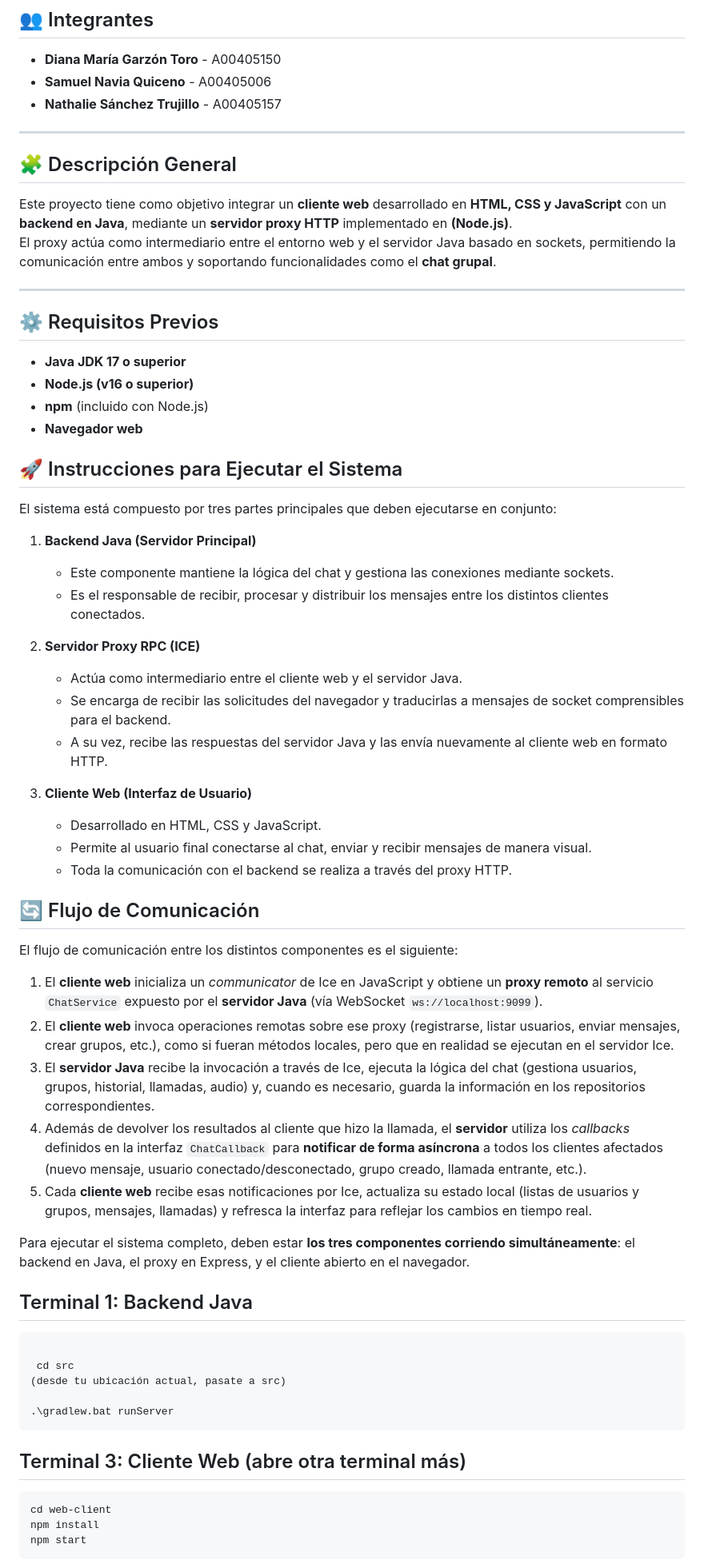
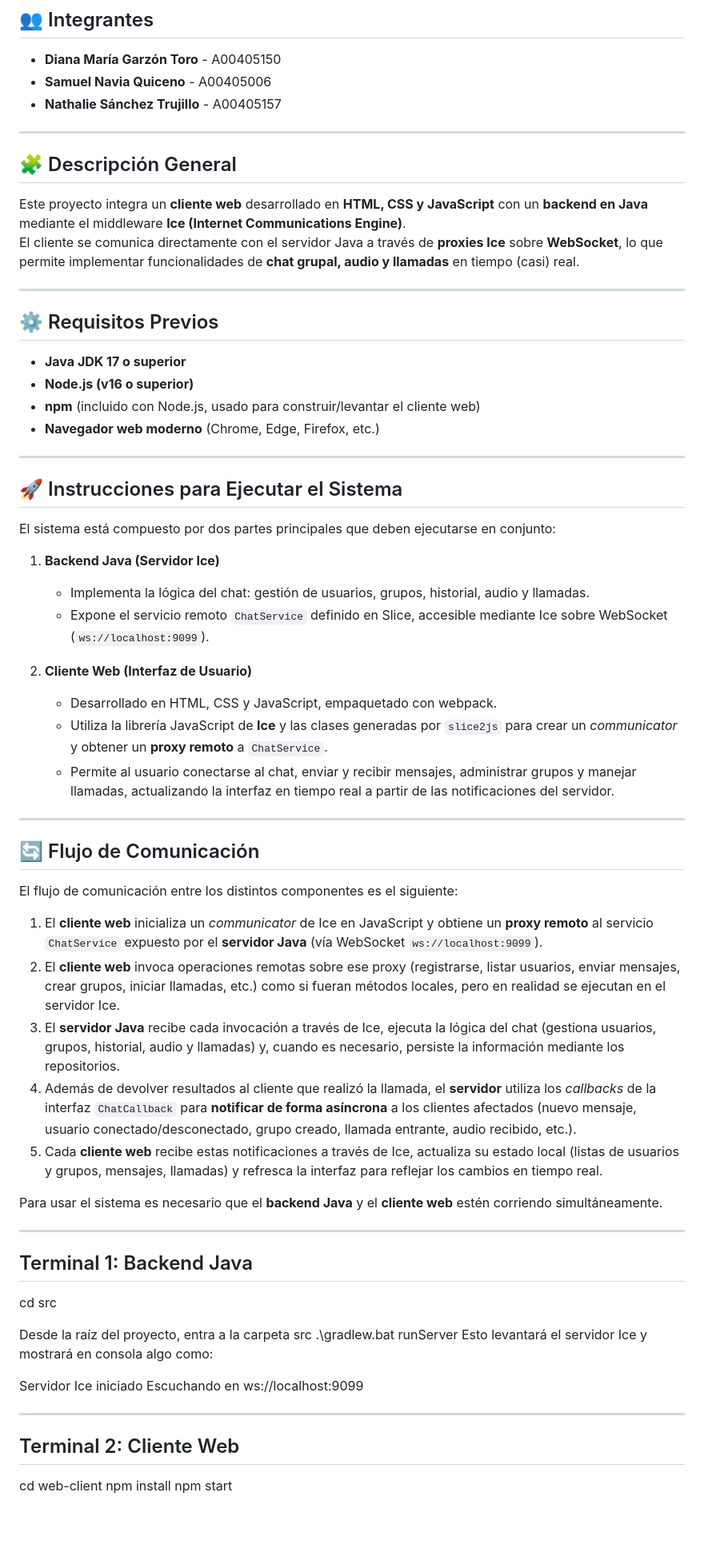
Before and after one commit to DiDi7T/Chat-Ice, a Markdown page: README.md, the part around one of its changes. Shown at 80% size. GitHub-like rendering; blank space fills up the shorter version.

````diff
--- a/README.md
+++ b/README.md
@@ -8,12 +8,10 @@
 - **Nathalie Sánchez Trujillo** - A00405157
 
 ---
-
-
 ## 🧩 Descripción General
 
-Este proyecto tiene como objetivo integrar un **cliente web** desarrollado en **HTML, CSS y JavaScript** con un **backend en Java**, mediante un **servidor proxy HTTP** implementado en **(Node.js)**.
-El proxy actúa como intermediario entre el entorno web y el servidor Java basado en sockets, permitiendo la comunicación entre ambos y soportando funcionalidades como el **chat grupal**.
+Este proyecto integra un **cliente web** desarrollado en **HTML, CSS y JavaScript** con un **backend en Java** mediante el middleware **Ice (Internet Communications Engine)**.
+El cliente se comunica directamente con el servidor Java a través de **proxies Ice** sobre **WebSocket**, lo que permite implementar funcionalidades de **chat grupal, audio y llamadas** en tiempo (casi) real.
 
 ---
 
@@ -21,59 +19,57 @@ El proxy actúa como intermediario entre el entorno web y el servidor Java basad
 
 - **Java JDK 17 o superior**
 - **Node.js (v16 o superior)**
-- **npm** (incluido con Node.js)
-- **Navegador web**
+- **npm** (incluido con Node.js, usado para construir/levantar el cliente web)
+- **Navegador web moderno** (Chrome, Edge, Firefox, etc.)
 
+---
 
 ## 🚀 Instrucciones para Ejecutar el Sistema
 
-El sistema está compuesto por tres partes principales que deben ejecutarse en conjunto:
+El sistema está compuesto por dos partes principales que deben ejecutarse en conjunto:
 
-1. **Backend Java (Servidor Principal)**
-   - Este componente mantiene la lógica del chat y gestiona las conexiones mediante sockets.
-   - Es el responsable de recibir, procesar y distribuir los mensajes entre los distintos clientes conectados.
+1. **Backend Java (Servidor Ice)**
+   - Implementa la lógica del chat: gestión de usuarios, grupos, historial, audio y llamadas.
+   - Expone el servicio remoto `ChatService` definido en Slice, accesible mediante Ice sobre WebSocket (`ws://localhost:9099`).
 
-2. **Servidor Proxy RPC (ICE)**
-   - Actúa como intermediario entre el cliente web y el servidor Java.
-   - Se encarga de recibir las solicitudes del navegador y traducirlas a mensajes de socket comprensibles para el backend.
-   - A su vez, recibe las respuestas del servidor Java y las envía nuevamente al cliente web en formato HTTP.
+2. **Cliente Web (Interfaz de Usuario)**
+   - Desarrollado en HTML, CSS y JavaScript, empaquetado con webpack.
+   - Utiliza la librería JavaScript de **Ice** y las clases generadas por `slice2js` para crear un *communicator* y obtener un **proxy remoto** a `ChatService`.
+   - Permite al usuario conectarse al chat, enviar y recibir mensajes, administrar grupos y manejar llamadas, actualizando la interfaz en tiempo real a partir de las notificaciones del servidor.
 
-3. **Cliente Web (Interfaz de Usuario)**
-   - Desarrollado en HTML, CSS y JavaScript.
-   - Permite al usuario final conectarse al chat, enviar y recibir mensajes de manera visual.
-   - Toda la comunicación con el backend se realiza a través del proxy HTTP.
-
+---
 
 ## 🔄 Flujo de Comunicación
-
 
 El flujo de comunicación entre los distintos componentes es el siguiente:
 
 1. El **cliente web** inicializa un *communicator* de Ice en JavaScript y obtiene un **proxy remoto** al servicio `ChatService` expuesto por el **servidor Java** (vía WebSocket `ws://localhost:9099`).
-2. El **cliente web** invoca operaciones remotas sobre ese proxy (registrarse, listar usuarios, enviar mensajes, crear grupos, etc.), como si fueran métodos locales, pero que en realidad se ejecutan en el servidor Ice.
-3. El **servidor Java** recibe la invocación a través de Ice, ejecuta la lógica del chat (gestiona usuarios, grupos, historial, llamadas, audio) y, cuando es necesario, guarda la información en los repositorios correspondientes.
-4. Además de devolver los resultados al cliente que hizo la llamada, el **servidor** utiliza los *callbacks* definidos en la interfaz `ChatCallback` para **notificar de forma asíncrona** a todos los clientes afectados (nuevo mensaje, usuario conectado/desconectado, grupo creado, llamada entrante, etc.).
-5. Cada **cliente web** recibe esas notificaciones por Ice, actualiza su estado local (listas de usuarios y grupos, mensajes, llamadas) y refresca la interfaz para reflejar los cambios en tiempo real.
+2. El **cliente web** invoca operaciones remotas sobre ese proxy (registrarse, listar usuarios, enviar mensajes, crear grupos, iniciar llamadas, etc.) como si fueran métodos locales, pero en realidad se ejecutan en el servidor Ice.
+3. El **servidor Java** recibe cada invocación a través de Ice, ejecuta la lógica del chat (gestiona usuarios, grupos, historial, audio y llamadas) y, cuando es necesario, persiste la información mediante los repositorios.
+4. Además de devolver resultados al cliente que realizó la llamada, el **servidor** utiliza los *callbacks* de la interfaz `ChatCallback` para **notificar de forma asíncrona** a los clientes afectados (nuevo mensaje, usuario conectado/desconectado, grupo creado, llamada entrante, audio recibido, etc.).
+5. Cada **cliente web** recibe estas notificaciones a través de Ice, actualiza su estado local (listas de usuarios y grupos, mensajes, llamadas) y refresca la interfaz para reflejar los cambios en tiempo real.
+
+Para usar el sistema es necesario que el **backend Java** y el **cliente web** estén corriendo simultáneamente.
+
+---
+
+## Terminal 1: Backend Java
+
+cd src
+
+Desde la raíz del proyecto, entra a la carpeta src
+.\gradlew.bat runServer
+Esto levantará el servidor Ice y mostrará en consola algo como:
+
+Servidor Ice iniciado
+Escuchando en ws://localhost:9099
 
 
+---
 
-Para ejecutar el sistema completo, deben estar **los tres componentes corriendo simultáneamente**: el backend en Java, el proxy en Express, y el cliente abierto en el navegador.
+## Terminal 2: Cliente Web
 
-## Terminal 1: Backend Java
-```bash
-
- cd src
-(desde tu ubicación actual, pasate a src)
-
-.\gradlew.bat runServer
-```
-
-
-## Terminal 3: Cliente Web (abre otra  terminal más)
-
-```bash
 cd web-client
 npm install
 npm start
-```
 
````
Also changed, not shown: other parts of README.md (+12 -9 lines).
